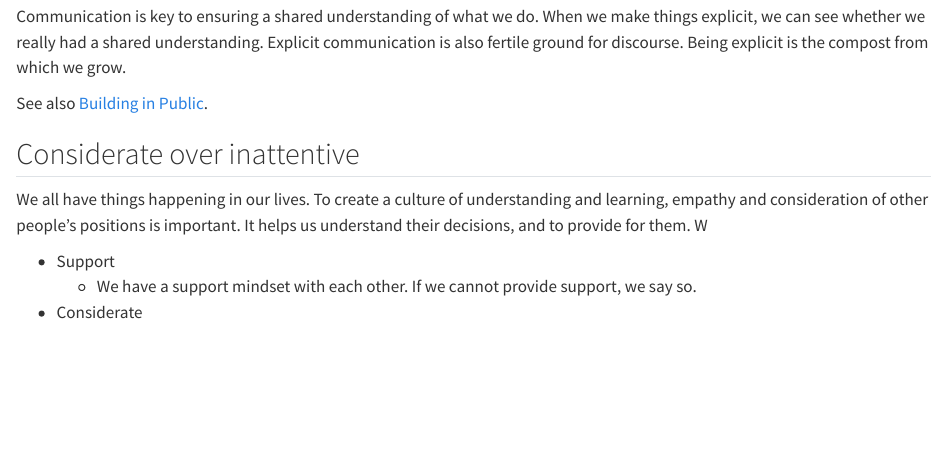
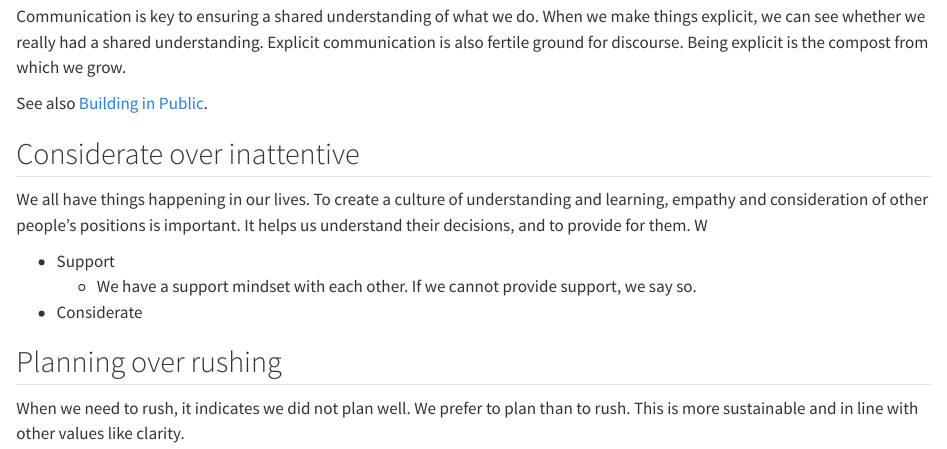
Before and after one commit to libscie/handbook, a Quarto document (culture/values.qmd): the page in a window 1100 px wide, from 610 px down. Rendered offline with R 4.5, knitr and Pandoc in place of Quarto, with nearby package versions.

Commit message:
Update values.qmd

```diff
--- a/culture/values.qmd
+++ b/culture/values.qmd
@@ -33,3 +33,7 @@ We all have things happening in our lives. To create a culture of understanding
 - Support
     - We have a support mindset with each other. If we cannot provide support, we say so.
 - Considerate
+
+## Planning over rushing
+
+When we need to rush, it indicates we did not plan well. We prefer to plan than to rush. This is more sustainable and in line with other values like clarity.
```
